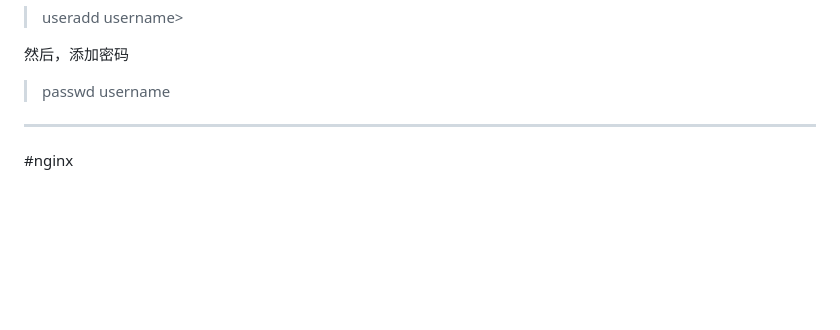
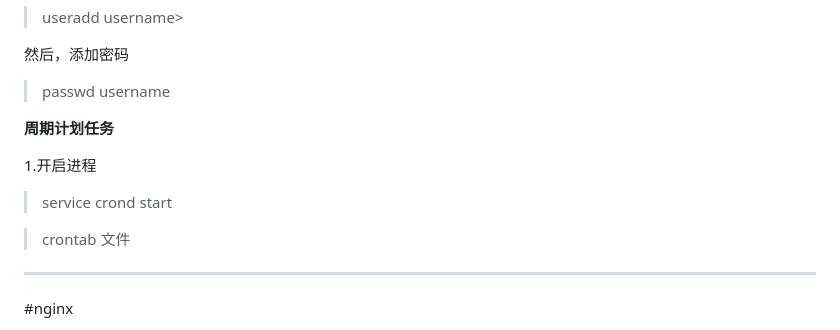
Before and after one commit to pmphxs/forlearning, a Markdown page: 随记.md, the part around the change. GitHub-like rendering; blank space fills up the shorter version.

```diff
--- a/随记.md
+++ b/随记.md
@@ -94,6 +94,13 @@
 然后，添加密码
 >passwd username
 
+**周期计划任务**
+
+1.开启进程
+> service crond start
+
+> crontab 文件
+
 
 ****
 
```
Also changed, not shown: Google translate Api 总结.md (added, +53 -0 lines), img/1.png (added), 1 other file.
